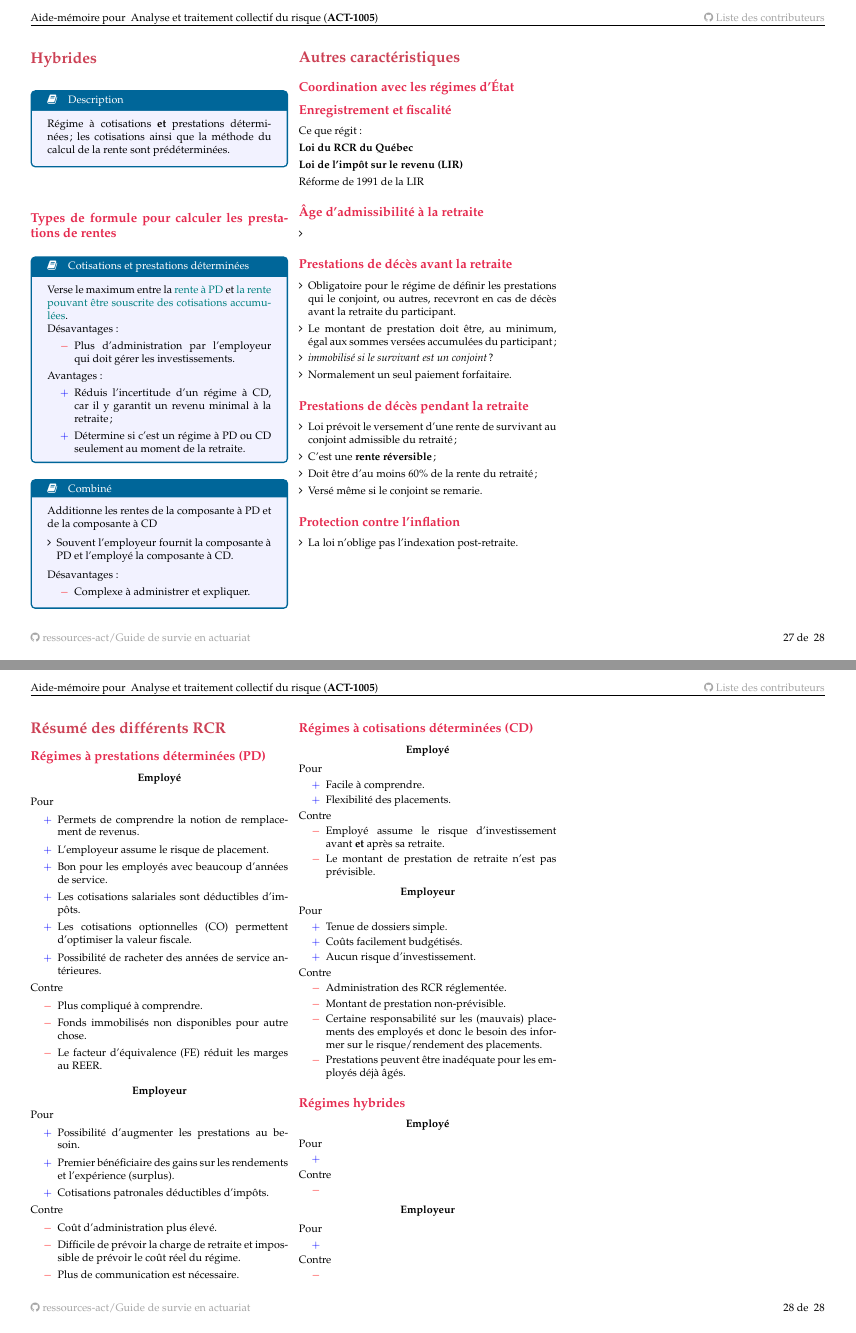
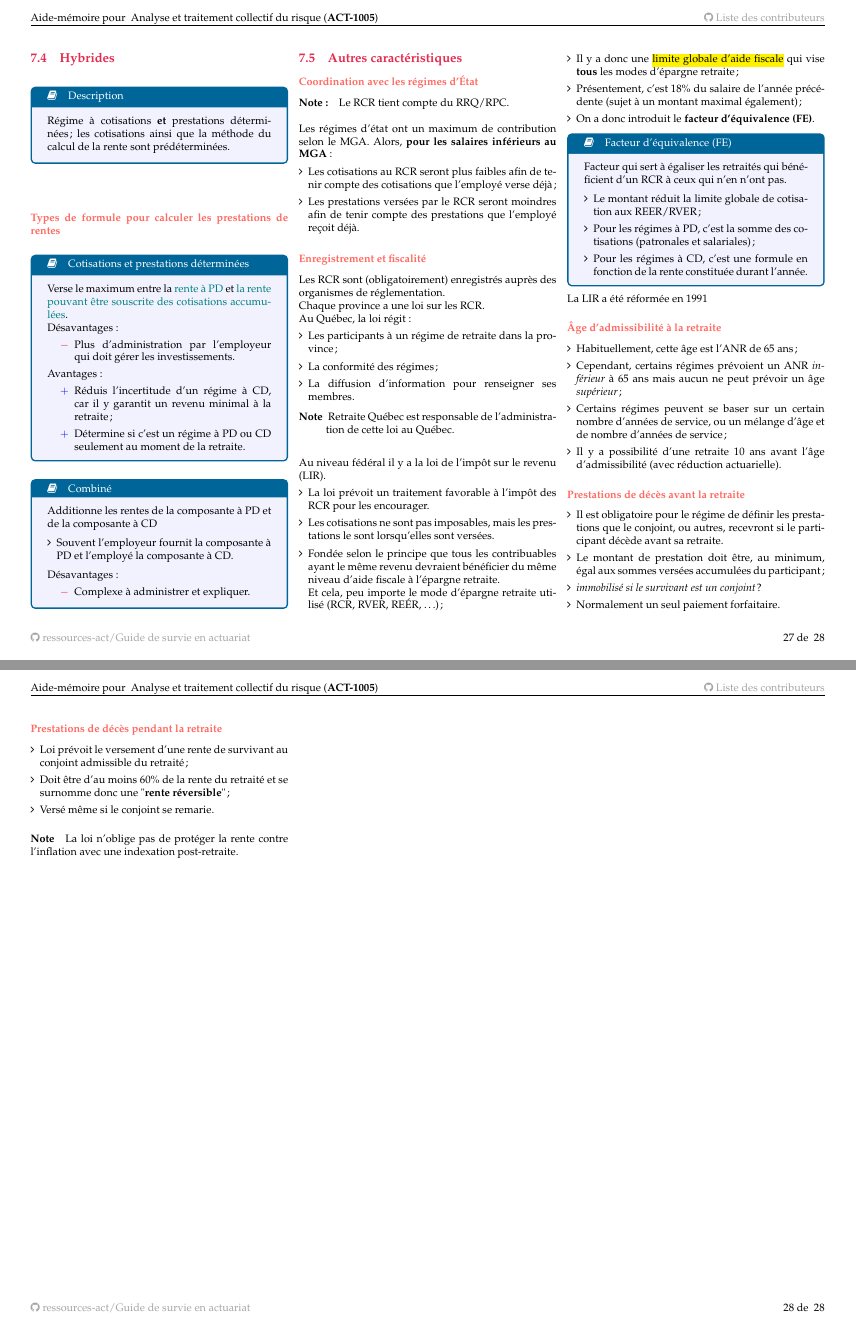
Before and after one commit to ressources-act/Guide_de_survie_en_actuariat, a LaTeX document (02_Cheatsheets/cheatsht-ACT1005.tex): pages 27 and 28 of 28, joined at a grey line. Compiled offline with pdfLaTeX.

Commit message:
ACT-1005
## Ajouts
ACT-1005
+ Ajout caractéristiques additionnelles sur les RCR.
+ Restructuration de la section sur LES RCR

```diff
--- a/02_Cheatsheets/cheatsht-ACT1005.tex
+++ b/02_Cheatsheets/cheatsht-ACT1005.tex
@@ -2272,96 +2273,11 @@ Régime à CD administré par un établissement financier offert aux employeurs
 \end{itemize}
 \end{definitionNOHFILL}
 
-\newpage
-
-\section*{Hybrides}
-
-\begin{definitionNOHFILL}[Description]
-Régime à cotisations \textbf{et} prestations déterminées; les cotisations ainsi que la méthode du calcul de la rente sont prédéterminées.
-\end{definitionNOHFILL}
-
-\subsection*{Types de formule pour calculer les prestations de rentes}
-
-\begin{definitionNOHFILL}[Cotisations et prestations déterminées]
-Verse le maximum entre la \textcolor{teal}{rente à PD} et \textcolor{teal}{la rente pouvant être souscrite des cotisations accumulées}.
-
-
-Désavantages:
-\begin{itemize}
-	\item[$\color{red}-$]	Plus d'administration par l'employeur qui doit gérer les investissements.
-\end{itemize}
-
-Avantages:
-\begin{itemize}
-	\item[$\color{blue}+$]	Réduis l'incertitude d'un régime à CD, car il y garantit un revenu minimal à la retraite;
-	\item[$\color{blue}+$]	Détermine si c'est un régime à PD ou CD seulement au moment de la retraite.
-\end{itemize}
-\end{definitionNOHFILL}
-
-\begin{definitionNOHFILL}[Combiné]
-Additionne les rentes de la composante à PD et de la composante à CD
-
-\begin{itemize}[leftmargin = *]
-	\item	Souvent l'employeur fournit la composante à PD et l'employé la composante à CD.
-\end{itemize}
-
-Désavantages:
-\begin{itemize}
-	\item[$\color{red}-$]	Complexe à administrer et expliquer.
-\end{itemize}
-\end{definitionNOHFILL}
-
 \columnbreak
 
-\section*{Autres caractéristiques}
-
-\subsection*{Coordination avec les régimes d'État}
-
-\subsection*{Enregistrement et fiscalité}
-
-Ce que régit:
-\begin{description}
-	\item[Loi du RCR du Québec]
-	\item[Loi de l'impôt sur le revenu (LIR)]
-\end{description}
-
-Réforme de 1991 de la LIR
-
-\subsection*{Âge d'admissibilité à la retraite}
-\begin{itemize}[leftmargin = *]
-	\item
-\end{itemize}
-
-\subsection*{Prestations de décès avant la retraite}
-\begin{itemize}[leftmargin = *]
-	\item	Obligatoire pour le régime de définir les prestations qui le conjoint, ou autres, recevront en cas de décès avant la retraite du participant.
-	\item	Le montant de prestation doit être, au minimum, égal aux sommes versées accumulées du participant;
-%%%	------------------------
-%%%	NOTES
-%%%	+	Quoi? (AJVR)
-%%%	------------------------
-	\item	\textit{immobilisé si le survivant est un conjoint}?
-	\item	Normalement un seul paiement forfaitaire.
-\end{itemize}
-
-\subsection*{Prestations de décès pendant la retraite}
-\begin{itemize}[leftmargin = *]
-	\item	Loi prévoit le versement d'une rente de survivant au conjoint admissible du retraité;
-	\item	C'est une \textbf{rente réversible};
-	\item	Doit être d'au moins 60\% de la rente du retraité;
-	\item	Versé même si le conjoint se remarie.
-\end{itemize}
-
-\subsection*{Protection contre l'inflation}
-\begin{itemize}[leftmargin = *]
-	\item	La loi n'oblige pas l'indexation post-retraite.
-\end{itemize}
-
-\newpage
-
-\section*{Résumé des différents RCR}
-
-\subsection*{Régimes à prestations déterminées (PD)}
+\subsection{Résumé des différents RCR}
+
+\subsubsection*{Régime à prestations déterminées (PD)}
 \begin{center}
 	\textbf{Employé}
 \end{center}
@@ -2404,7 +2320,7 @@ Contre
 	\item[$\color{red}-$]	Plus de communication est nécessaire.
 \end{itemize}
 
-\subsection*{Régimes à cotisations déterminées (CD)}
+\subsubsection*{Régime à cotisations déterminées (CD)}
 \begin{center}
 	\textbf{Employé}
 \end{center}
@@ -2454,33 +2370,127 @@ Contre
 	\item[$\color{red}-$]	Prestations peuvent être inadéquate pour les employés déjà âgés.
 \end{itemize}
 
-\subsection*{Régimes hybrides}
-\begin{center}
-	\textbf{Employé}
-\end{center}
-Pour
-\begin{itemize}
-	\item[$\color{blue}+$]
-\end{itemize}
-
-
-Contre
-\begin{itemize}
-	\item[$\color{red}-$]
-\end{itemize}
-
-\begin{center}
-	\textbf{Employeur}
-\end{center}
-Pour
-\begin{itemize}
-	\item[$\color{blue}+$]
-\end{itemize}
-
-Contre
-\begin{itemize}
-	\item[$\color{red}-$]
-\end{itemize}
+\newpage
+
+\subsection{Hybrides}
+
+\begin{definitionNOHFILL}[Description]
+Régime à cotisations \textbf{et} prestations déterminées; les cotisations ainsi que la méthode du calcul de la rente sont prédéterminées.
+\end{definitionNOHFILL}
+
+\subsubsection*{Types de formule pour calculer les prestations de rentes}
+
+\begin{definitionNOHFILL}[Cotisations et prestations déterminées]
+Verse le maximum entre la \textcolor{teal}{rente à PD} et \textcolor{teal}{la rente pouvant être souscrite des cotisations accumulées}.
+
+
+Désavantages:
+\begin{itemize}
+	\item[$\color{red}-$]	Plus d'administration par l'employeur qui doit gérer les investissements.
+\end{itemize}
+
+Avantages:
+\begin{itemize}
+	\item[$\color{blue}+$]	Réduis l'incertitude d'un régime à CD, car il y garantit un revenu minimal à la retraite;
+	\item[$\color{blue}+$]	Détermine si c'est un régime à PD ou CD seulement au moment de la retraite.
+\end{itemize}
+\end{definitionNOHFILL}
+
+\begin{definitionNOHFILL}[Combiné]
+Additionne les rentes de la composante à PD et de la composante à CD
+
+\begin{itemize}[leftmargin = *]
+	\item	Souvent l'employeur fournit la composante à PD et l'employé la composante à CD.
+\end{itemize}
+
+Désavantages:
+\begin{itemize}
+	\item[$\color{red}-$]	Complexe à administrer et expliquer.
+\end{itemize}
+\end{definitionNOHFILL}
+
+\columnbreak
+
+\subsection{Autres caractéristiques}
+
+\subsubsection*{Coordination avec les régimes d'État}
+\paragraph{Note:}	Le RCR tient compte du RRQ/RPC.\\
+
+Les régimes d'état ont un maximum de contribution selon le MGA. Alors, \textbf{pour les salaires inférieurs au MGA}:
+\begin{itemize}[leftmargin = *]
+	\item	Les cotisations au RCR seront plus faibles afin de tenir compte des cotisations que  l'employé verse déjà;
+	\item	Les prestations versées par le RCR seront moindres afin de tenir compte des prestations que l'employé reçoit déjà.
+\end{itemize}
+
+\subsubsection*{Enregistrement et fiscalité}
+Les RCR sont (obligatoirement) enregistrés auprès des organismes de réglementation.
+
+Chaque province a une loi sur les RCR. \\
+Au Québec, la loi régit:
+\begin{itemize}[leftmargin = *]
+	\item	Les participants à un régime de retraite dans la province;
+	\item	La conformité des régimes;
+	\item	La diffusion d'information pour renseigner ses membres.
+\end{itemize}
+\begin{description}
+	\item[Note]	Retraite Québec est responsable de l'administration de cette loi au Québec.
+\end{description}
+
+\
+
+Au niveau fédéral il y a la loi de l'impôt sur le revenu (LIR).
+\begin{itemize}[leftmargin = *]
+	\item	La loi prévoit un traitement favorable à l'impôt des RCR pour les encourager.
+	\item	Les cotisations ne sont pas imposables, mais les prestations le sont lorsqu'elles sont versées.
+	\item	Fondée selon le principe que tous les contribuables ayant le même revenu devraient bénéficier du même niveau d’aide fiscale à l’épargne retraite.\\
+			Et cela, peu importe le mode d’épargne retraite utilisé (RCR, RVER, REÉR, \dots);
+	\item	Il y a donc une \hl{limite globale d'aide fiscale} qui vise \textbf{tous} les modes d'épargne retraite;
+	\item	Présentement, c'est 18\% du salaire de l'année précédente (sujet à un montant maximal également);
+	\item	On a donc introduit le \textbf{facteur d'équivalence (FE)}.
+\end{itemize}
+
+\begin{definitionNOHFILL}[Facteur d'équivalence (FE)]
+Facteur qui sert à égaliser les retraités qui bénéficient d'un RCR à ceux qui n'en n'ont pas.
+
+\begin{itemize}[leftmargin = *]
+	\item	Le montant réduit la limite globale de cotisation aux REER/RVER;
+	\item	Pour les régimes à PD, c'est la somme des cotisations (patronales et salariales);
+	\item	Pour les régimes à CD, c'est une formule en fonction de la rente constituée durant l'année.
+\end{itemize}
+\end{definitionNOHFILL}
+
+La LIR a été réformée en 1991
+
+
+\subsubsection*{Âge d'admissibilité à la retraite}
+\begin{itemize}[leftmargin = *]
+	\item	Habituellement, cette âge est l'ANR de 65 ans;
+	\item	Cependant, certains régimes prévoient un ANR \textit{inférieur} à 65 ans mais aucun ne peut prévoir un âge \textit{supérieur};
+	\item	Certains régimes peuvent se baser sur un certain nombre d'années de service, ou un mélange d'âge et de nombre d'années de service;
+	\item	Il y a possibilité d'une retraite 10 ans avant l'âge d'admissibilité (avec réduction actuarielle).
+\end{itemize}
+
+
+\subsubsection*{Prestations de décès avant la retraite}
+\begin{itemize}[leftmargin = *]
+	\item	Il est obligatoire pour le régime de définir les prestations que le conjoint, ou autres, recevront si le participant décède avant sa retraite.
+	\item	Le montant de prestation doit être, au minimum, égal aux sommes versées accumulées du participant;
+%%%	------------------------
+%%%	NOTES
+%%%	+	Quoi? (AJVR)
+%%%	------------------------
+	\item	\textit{immobilisé si le survivant est un conjoint}?
+	\item	Normalement un seul paiement forfaitaire.
+\end{itemize}
+
+\subsubsection*{Prestations de décès pendant la retraite}
+\begin{itemize}[leftmargin = *]
+	\item	Loi prévoit le versement d'une rente de survivant au conjoint admissible du retraité;
+	\item	Doit être d'au moins 60\% de la rente du retraité et se surnomme donc une "\textbf{rente réversible}";
+	\item	Versé même si le conjoint se remarie.
+\end{itemize}
+
+\paragraph{Note}	La loi n'oblige pas de protéger la rente contre l'inflation avec une indexation post-retraite.
 
 \end{multicols*}
 \end{document}
```
Also changed, not shown: 02_Cheatsheets/cheatsht-ACT1005.pdf, 02_Cheatsheets/cheatsht-ACT1005.tex (23 more changed lines).
